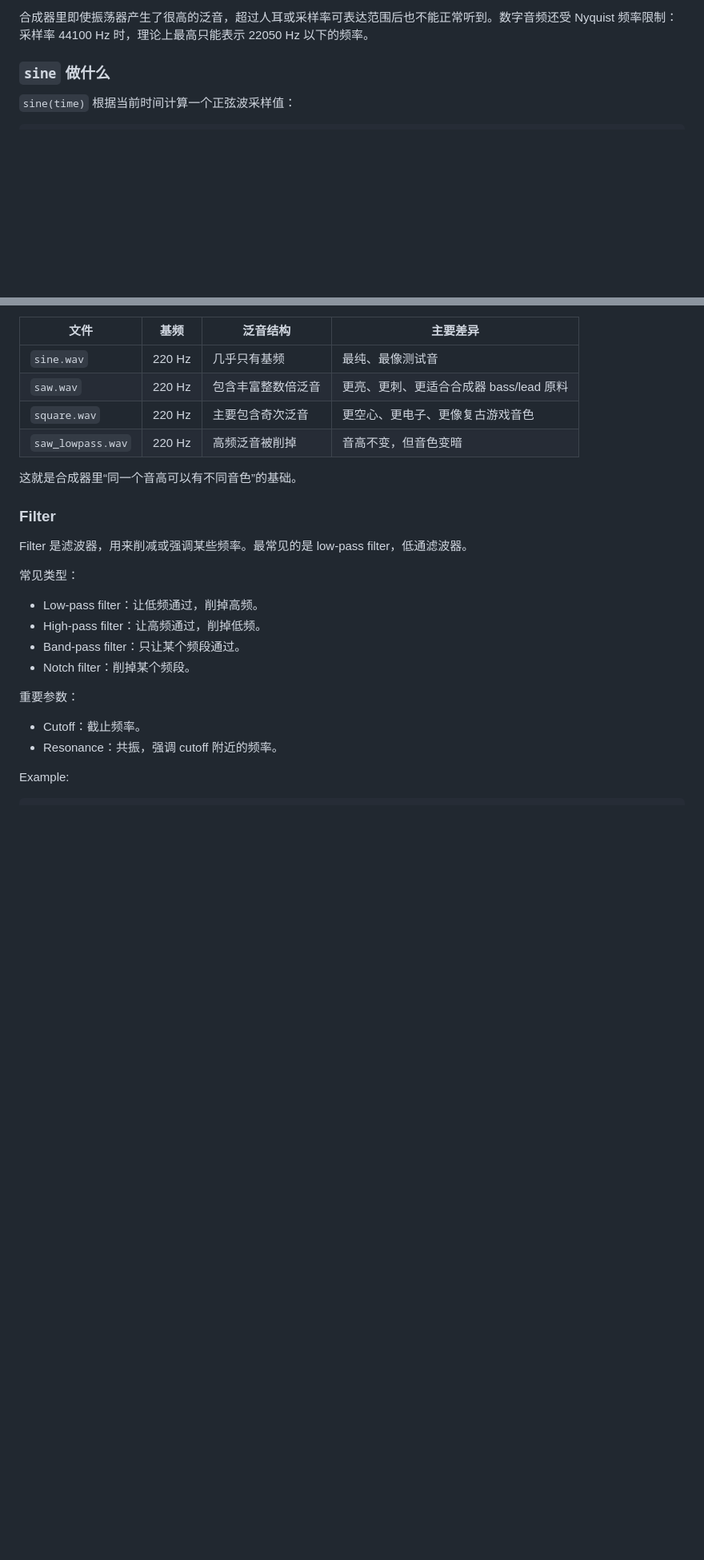
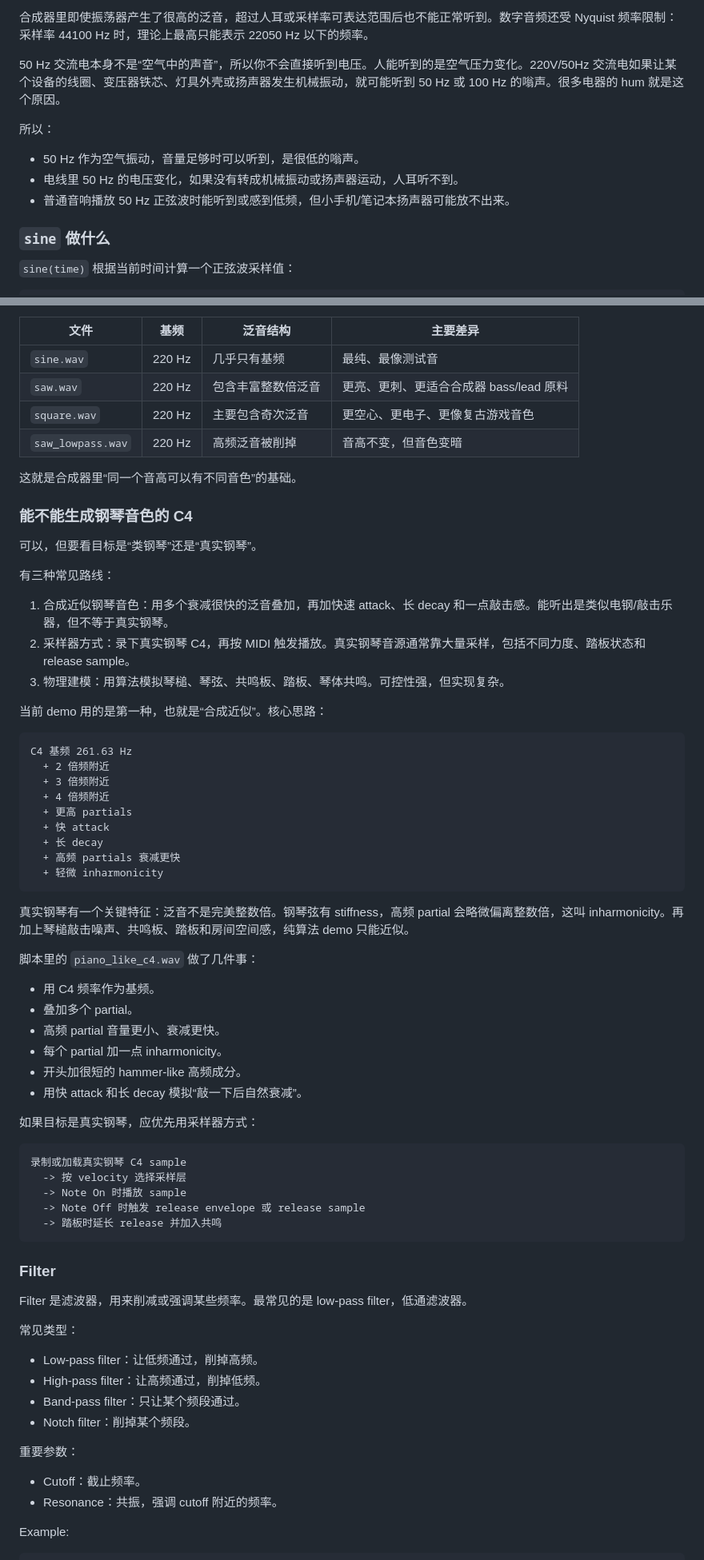
Before and after one commit to huanghao/my-music-stdio, a Markdown page: docs/synthesizer-research.md, 2 parts joined by grey strips. Shown: that part at 80% size. Rendered like a GitHub page; blank space fills up the shorter version.

````diff
--- a/docs/synthesizer-research.md
+++ b/docs/synthesizer-research.md
@@ -228,6 +242,14 @@ frequency = 440 * 2 ** ((midi_note - 69) / 12)
 - 20000 Hz 以上：多数人听不到，很多设备也不完整重放。
 
 合成器里即使振荡器产生了很高的泛音，超过人耳或采样率可表达范围后也不能正常听到。数字音频还受 Nyquist 频率限制：采样率 44100 Hz 时，理论上最高只能表示 22050 Hz 以下的频率。
+
+50 Hz 交流电本身不是“空气中的声音”，所以你不会直接听到电压。人能听到的是空气压力变化。220V/50Hz 交流电如果让某个设备的线圈、变压器铁芯、灯具外壳或扬声器发生机械振动，就可能听到 50 Hz 或 100 Hz 的嗡声。很多电器的 hum 就是这个原因。
+
+所以：
+
+- 50 Hz 作为空气振动，音量足够时可以听到，是很低的嗡声。
+- 电线里 50 Hz 的电压变化，如果没有转成机械振动或扬声器运动，人耳听不到。
+- 普通音响播放 50 Hz 正弦波时能听到或感到低频，但小手机/笔记本扬声器可能放不出来。
 
 ### `sine` 做什么
 
@@ -343,6 +369,51 @@ PCM int16:    -32768 ... 32767
 | `saw_lowpass.wav` | 220 Hz | 高频泛音被削掉 | 音高不变，但音色变暗 |
 
 这就是合成器里“同一个音高可以有不同音色”的基础。
+
+### 能不能生成钢琴音色的 C4
+
+可以，但要看目标是“类钢琴”还是“真实钢琴”。
+
+有三种常见路线：
+
+1. 合成近似钢琴音色：用多个衰减很快的泛音叠加，再加快速 attack、长 decay 和一点敲击感。能听出是类似电钢/敲击乐器，但不等于真实钢琴。
+2. 采样器方式：录下真实钢琴 C4，再按 MIDI 触发播放。真实钢琴音源通常靠大量采样，包括不同力度、踏板状态和 release sample。
+3. 物理建模：用算法模拟琴槌、琴弦、共鸣板、踏板、琴体共鸣。可控性强，但实现复杂。
+
+当前 demo 用的是第一种，也就是“合成近似”。核心思路：
+
+```text
+C4 基频 261.63 Hz
+  + 2 倍频附近
+  + 3 倍频附近
+  + 4 倍频附近
+  + 更高 partials
+  + 快 attack
+  + 长 decay
+  + 高频 partials 衰减更快
+  + 轻微 inharmonicity
+```
+
+真实钢琴有一个关键特征：泛音不是完美整数倍。钢琴弦有 stiffness，高频 partial 会略微偏离整数倍，这叫 inharmonicity。再加上琴槌敲击噪声、共鸣板、踏板和房间空间感，纯算法 demo 只能近似。
+
+脚本里的 `piano_like_c4.wav` 做了几件事：
+
+- 用 C4 频率作为基频。
+- 叠加多个 partial。
+- 高频 partial 音量更小、衰减更快。
+- 每个 partial 加一点 inharmonicity。
+- 开头加很短的 hammer-like 高频成分。
+- 用快 attack 和长 decay 模拟“敲一下后自然衰减”。
+
+如果目标是真实钢琴，应优先用采样器方式：
+
+```text
+录制或加载真实钢琴 C4 sample
+  -> 按 velocity 选择采样层
+  -> Note On 时播放 sample
+  -> Note Off 时触发 release envelope 或 release sample
+  -> 踏板时延长 release 并加入共鸣
+```
 
 ### Filter
 
````
Also changed, not shown: other parts of docs/synthesizer-research.md (+39 -21 lines), docs/assets/synth-waveforms.png (added), 1 other file.
